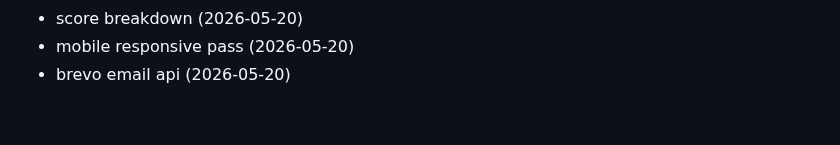
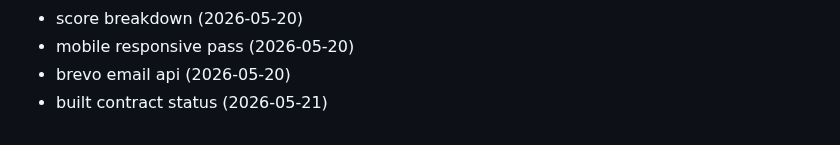
Before and after one commit to Jsingh651/bizscout, a Markdown page: CHANGELOG.md, the part around the change. GitHub-like rendering.

Commit message:
feat: built contract status

```diff
--- a/CHANGELOG.md
+++ b/CHANGELOG.md
@@ -149,3 +149,4 @@
 - score breakdown (2026-05-20)
 - mobile responsive pass (2026-05-20)
 - brevo email api (2026-05-20)
+- built contract status (2026-05-21)
```
